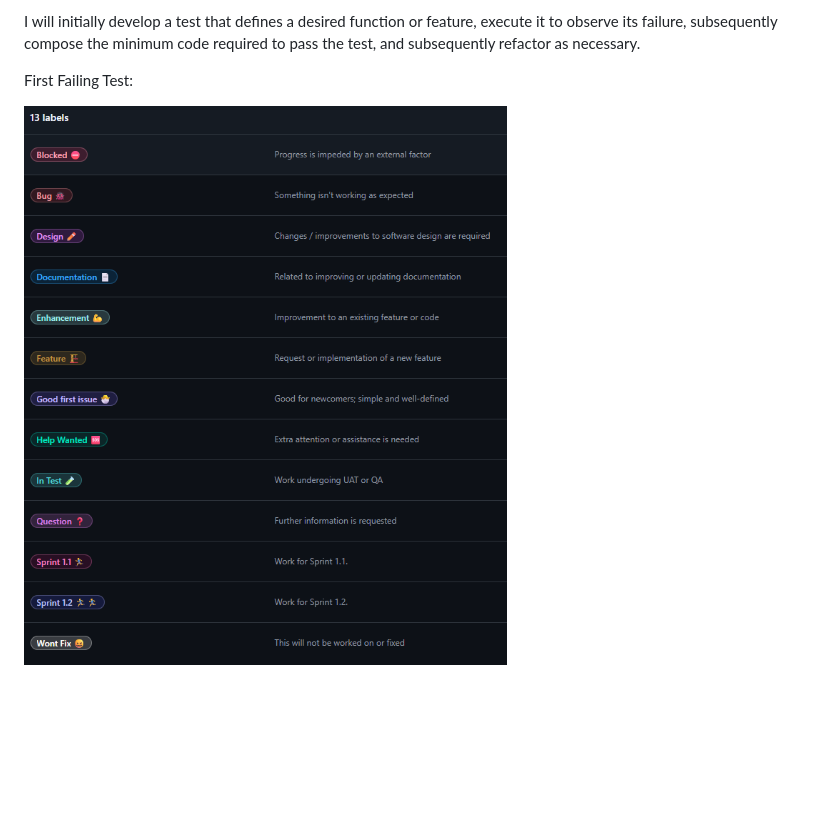
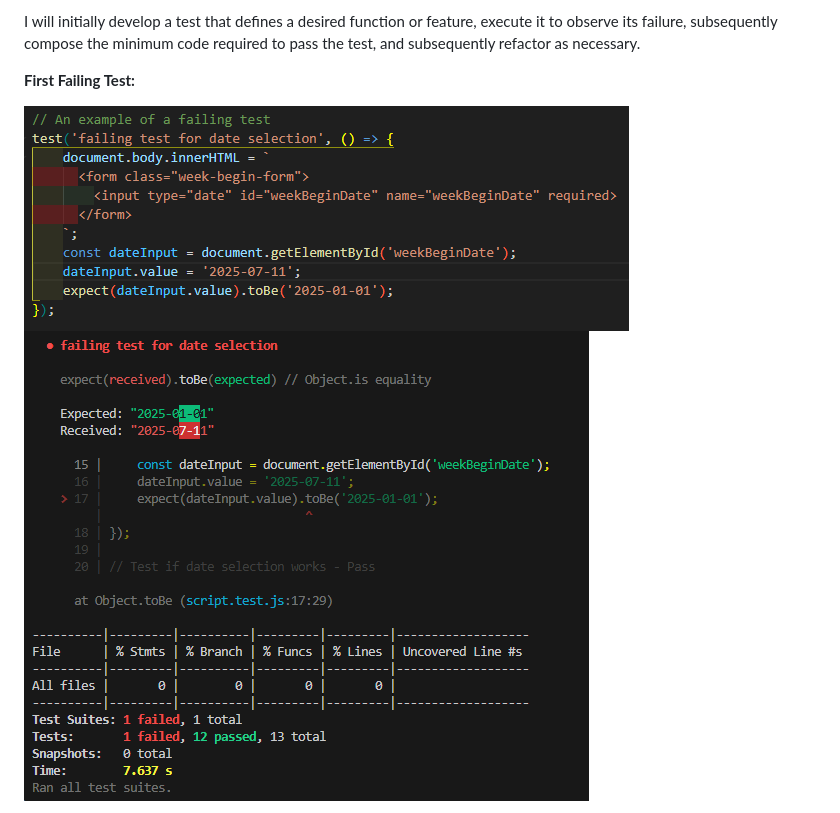
Before and after one commit to MrKilljoy137xxx/OfficeAttendance-Tracker, a Markdown page: README.md, the part around one of its changes. GitHub-like rendering; folded sections open; blank space fills up the shorter version.

```diff
--- a/README.md
+++ b/README.md
@@ -286,7 +286,8 @@ Test-Driven Development (TDD) is a software development methodology that enables
 
 I will initially develop a test that defines a desired function or feature, execute it to observe its failure, subsequently compose the minimum code required to pass the test, and subsequently refactor as necessary.
 
-First Failing Test:
+**First Failing Test:**
 
-![Failed Unit Code](assets/ticket_labels.png)
+![Failed Unit Code](assets/failed_unittest.png)
+![Failed Output](assets/failed_output.png)
 
```
Also changed, not shown: other parts of README.md (+8 -1 lines).
